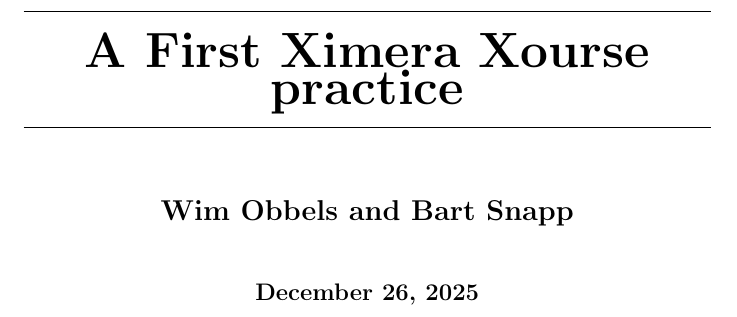
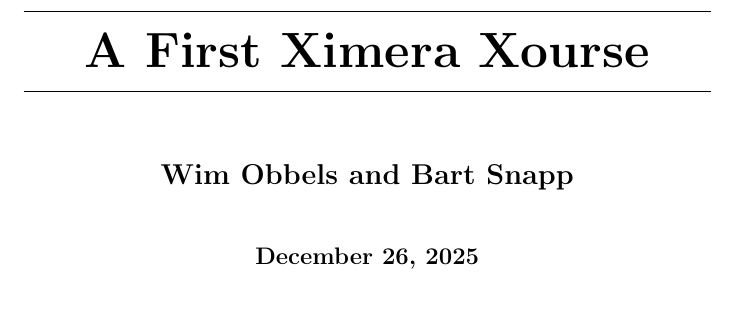
Before and after one commit to peruumal/calculus-is-fun, a LaTeX document (aFirstXourse.tex): part of page 1 of 10, cut so that both start at the same text. Compiled offline with pdfLaTeX.

Commit message:
Update aFirstXourse.tex

```diff
--- a/aFirstXourse.tex
+++ b/aFirstXourse.tex
@@ -1,6 +1,6 @@
 \documentclass{xourse}
 \author{Wim Obbels \and Bart Snapp}
-\title{A First Ximera Xourse practice}
+\title{A First Ximera Xourse}
 \begin{document}
 \begin{abstract}
     A very simple collection of Ximera activities,
```
